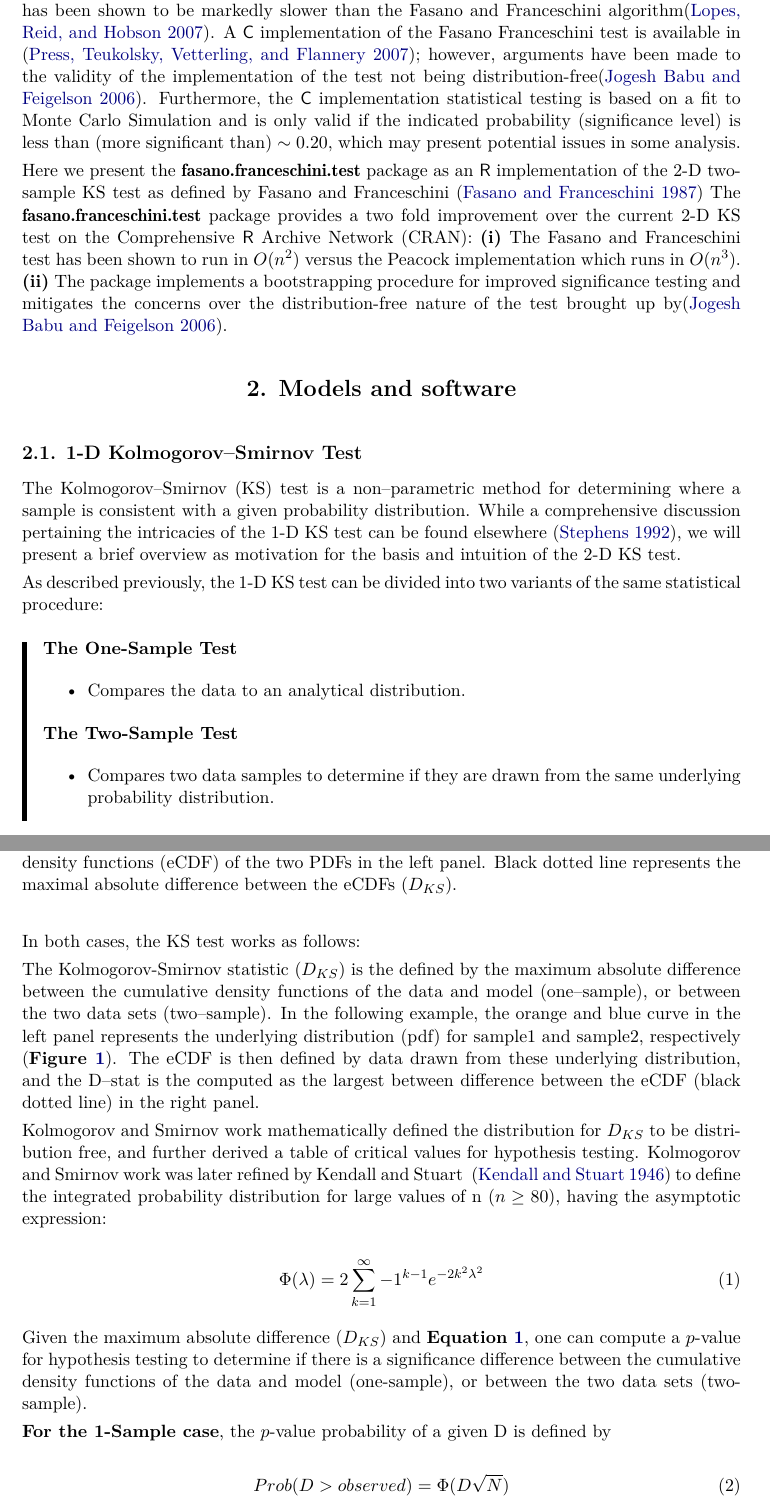
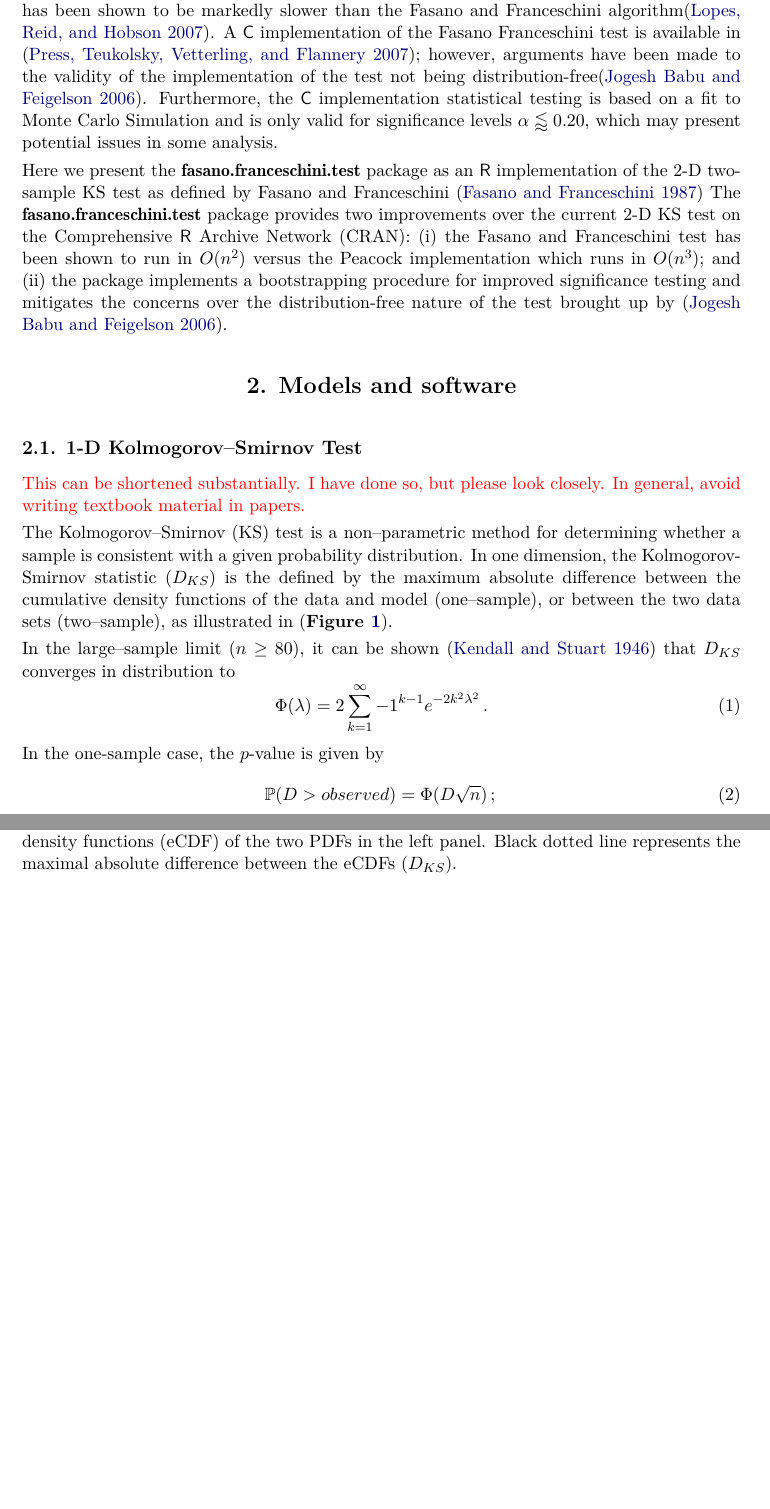
Before and after one commit to braunlab-nu/fasano.franceschini.test, a LaTeX document (journalMS/article.tex): two parts of pages 2 and 3 of 11 before the commit and two parts of pages 2 and 3 of 10 after it, joined at a grey line, cut so that both start at the same text, the shorter picture padded with empty space. Compiled offline with pdfLaTeX.

Commit message:
RB mods and notes in progress

```diff
--- a/journalMS/article.tex
+++ b/journalMS/article.tex
@@ -13,6 +13,7 @@
 \newcommand{\class}[1]{`\code{#1}'}
 \newcommand{\fct}[1]{\code{#1()}}
 
+\newcommand{\RBnote}[1]{\textcolor{red}{#1}}
 
 %% -- Article metainformation (author, title, ...) -----------------------------
 
@@ -33,7 +34,9 @@
 
 %% - \Abstract{} almost as usual
 \Abstract{
-The \pkg{fasano.franceschini.test} package is an  \proglang{R} implementation of the 2-D Kolmogorov-Smirnov (KS) two--sample test as defined by Fasano and Franceschini \citep{Fasano1987}. This is a variant of the 2-D two-sample KS test as originally defined by Peacock \citep{Peacock1983}, previously implemented in \proglang{R} in the \pkg(Peacock.test) package \citep{Xiao2016}. The \pkg{fasano.franceschini.test} package provides a two fold improvement over the current 2-D KS test on the Comprehensive \proglang{R} Archive Network (CRAN): \textbf{(i)} The Fasano and Franceschini test has been shown to run in $O(n^2)$ versus the Peacock implementation which runs in $O(n^3)$. \textbf{(ii)} The package implements a  bootstrapping procedure for improved significance testing.
+\RBnote{Are citations allowed in the abstract (per journal style)?}
+The \pkg{fasano.franceschini.test} package is an  \proglang{R} implementation of the 2-D Kolmogorov-Smirnov (KS) two--sample test as defined by Fasano and Franceschini \citep{Fasano1987}. This is a variant of the 2-D two-sample KS test as originally defined by Peacock \citep{Peacock1983}, previously implemented in \proglang{R} in the \pkg{Peacock.test} package \citep{Xiao2016}. The \pkg{fasano.franceschini.test} package provides two improvements over the current 2-D KS test on the Comprehensive \proglang{R} Archive Network (CRAN): (i) the Fasano and Franceschini test has been shown to run in $O(n^2)$ versus the Peacock implementation which runs in $O(n^3)$; and (ii) the package implements a  bootstrapping procedure for improved significance testing.
+\RBnote{Summarize what the paper will cover.}
 }
 
 %% - \Keywords{} with LaTeX markup, at least one required
@@ -49,8 +52,7 @@ The \pkg{fasano.franceschini.test} package is an  \proglang{R} implementation of
 %%   (in the same first line, separated by comma).
 \Address{
   Elan Ness-Cohn\\
-  Department of Molecular Biosciences,\\
-  Biostatistics Division of The Department of Preventive Medicine,\\
+  Department of Molecular Biosciences\\
   \emph{and}\\
   NSF-Simons Center for Quantitative Biology\\
   Northwestern University\\
@@ -60,12 +62,11 @@ The \pkg{fasano.franceschini.test} package is an  \proglang{R} implementation of
 
 Rosemary Braun\\
   Department of Molecular Biosciences,\\
-  Biostatistics Division of The Department of Preventive Medicine,\\
-  NSF-Simons Center for Quantitative Biology,\\
   Department of Engineering Sciences and Applied Mathematics,\\
   Department of Physics and Astronomy,\\
+  Northwestern Institute on Complex Systems,\\
   \emph{and}\\
-  Northwestern Institute on Complex Systems\\
+  NSF-Simons Center for Quantitative Biology\\
   Northwestern University\\
   Evanston, IL 60208\\
   E-mail: \email{rbraun@northwestern.edu}\\
@@ -100,7 +101,9 @@ The versatility of the univariate KS test has made it a cornerstone of statistic
 
-Currently, only the Peacock implementation of the 2-D two-sample KS test is available in \proglang{R} \citep{R} with the \pkg{Peacock.test} package via the \fct{peacock2} function; and has been shown to be markedly slower than the Fasano and Franceschini algorithm\citep{Lopes2007}. A \proglang{C} implementation of the Fasano Franceschini test is available in \citep{numericalRecipes}; however, arguments have been made to the validity of the implementation of the test not being distribution-free\citep{Babu2006}. Furthermore, the \proglang{C} implementation statistical testing is based on a fit to Monte Carlo Simulation and is only valid if the indicated probability (significance level) is less than (more significant than) $\sim 0.20$, which may present potential issues in some analysis.
+The versatility of the univariate KS test has made it a cornerstone of statistical analysis and is commonly used across the scientific disciplines \RBnote{highlighting your note: (Cite uses in a broad range of field)}. Nonetheless, a generalization of the KS test as proposed by Kolmogorov and Smirnov does not naturally extend when working with data in more than one dimension. Fortunately, a solution to the dimensionality issue was articulated by Peacock~\citep{Peacock1983} and later extended by Fasano and Franceschini~\citep{Fasano1987}.
 
-Here we present the \pkg{fasano.franceschini.test} package as an \proglang{R} implementation of the 2-D two-sample KS test as defined by Fasano and Franceschini \citep{Fasano1987} The \pkg{fasano.franceschini.test} package provides a two fold improvement over the current 2-D KS test on the Comprehensive \proglang{R} Archive Network (CRAN): \textbf{(i)} The Fasano and Franceschini test has been shown to run in $O(n^2)$ versus the Peacock implementation which runs in $O(n^3)$. \textbf{(ii)} The package implements a bootstrapping procedure for improved significance testing and mitigates the concerns over the distribution-free nature of the test brought up by\citep{Babu2006}.
+Currently, only the Peacock implementation of the 2-D two-sample KS test is available in \proglang{R}~\citep{R} with the \pkg{Peacock.test} package via the \fct{peacock2} function, but this has been shown to be markedly slower than the Fasano and Franceschini algorithm\citep{Lopes2007}. A \proglang{C} implementation of the Fasano Franceschini test is available in \citep{numericalRecipes}; however, arguments have been made to the validity of the implementation of the test not being distribution-free\citep{Babu2006}. Furthermore, the \proglang{C} implementation statistical testing is based on a fit to Monte Carlo Simulation and is only valid for significance levels $\alpha \lessapprox 0.20$, which may present potential issues in some analysis.
+
+Here we present the \pkg{fasano.franceschini.test} package as an \proglang{R} implementation of the 2-D two-sample KS test as defined by Fasano and Franceschini \citep{Fasano1987} The \pkg{fasano.franceschini.test} package provides two improvements over the current 2-D KS test on the Comprehensive \proglang{R} Archive Network (CRAN): (i) the Fasano and Franceschini test has been shown to run in $O(n^2)$ versus the Peacock implementation which runs in $O(n^3)$; and (ii) the package implements a bootstrapping procedure for improved significance testing and mitigates the concerns over the distribution-free nature of the test brought up by~\citep{Babu2006}.
 
 
 % \begin{leftbar}
@@ -164,24 +167,29 @@ Here we present the \pkg{fasano.franceschini.test} package as an \proglang{R} im
 
 \subsection{1-D Kolmogorov--Smirnov Test}
 
-The Kolmogorov--Smirnov (KS) test is a non--parametric method for determining where a sample is consistent with a given probability distribution. While a comprehensive discussion pertaining the intricacies of the 1-D KS test can be found elsewhere~\citep{Stephens1992a}, we will present a brief overview as motivation for the basis and intuition of the 2-D KS test.
+\RBnote{This can be shortened substantially.  I have done so, but please look closely.  In general, avoid writing textbook material in papers.}
 
-As described previously, the 1-D KS test can be divided into two variants of the same statistical procedure:
-
-\begin{leftbar}
-\textbf{The One-Sample Test}
-\begin{itemize}
-\item Compares the data to an analytical distribution.
-\end{itemize}
-\textbf{The Two-Sample Test}
-\begin{itemize}
-\item Compares two data samples to determine if they are drawn from the same underlying probability distribution.
-\end{itemize}
-\end{leftbar}
-
-In both cases, the KS test works as follows:
-
-The Kolmogorov-Smirnov statistic ($D_{KS}$) is the defined by the maximum absolute difference between the cumulative density functions of the data and model (one--sample), or between the two data sets (two--sample). In the following example, the orange and blue curve in the left panel represents the underlying distribution (pdf) for sample1 and sample2, respectively (\textbf{Figure \ref{fig:kstest1D}}). The eCDF is then defined by data drawn from these underlying distribution, and the D--stat is the computed as the largest between difference between the eCDF (black dotted line) in the right panel.
+The Kolmogorov--Smirnov (KS) test is a non--parametric method for determining whether a sample is consistent with a given probability distribution. %While a comprehensive discussion pertaining the intricacies of the 1-D KS test can be found elsewhere~\citep{Stephens1992a}, we will present a brief overview as motivation for the basis and intuition of the 2-D KS test.
+%
+%As described previously, the 1-D KS test can be divided into two variants of the same statistical procedure:
+%
+%\begin{leftbar}
+%\textbf{The One-Sample Test}
+%\begin{itemize}
+%\item Compares the data to analytical distribution.
+%\end{itemize}
+%\textbf{The Two-Sample Test}
+%\begin{itemize}
+%\item Compares two data samples to determine if they are drawn from the same underlying probability distribution.
+%\end{itemize}
+%\end{leftbar}
+%
+%In both cases, the KS test works as follows:
+%
+In one dimension,
+the Kolmogorov-Smirnov statistic ($D_{KS}$) is the defined by the maximum absolute difference between the cumulative density functions of the data and model (one--sample), or between the two data sets (two--sample),
+as illustrated in (\textbf{Figure~\ref{fig:kstest1D}}).
+%. In the following example, the orange and blue curve in the left panel represents the underlying distribution (pdf) for sample1 and sample2, respectively (\textbf{Figure \ref{fig:kstest1D}}). The eCDF is then defined by data drawn from these underlying distribution, and the D--stat is the computed as the largest between difference between the eCDF (black dotted line) in the right panel.
 
 \begin{figure}[t!]
 \centering
@@ -190,16 +198,16 @@ The Kolmogorov-Smirnov statistic ($D_{KS}$) is the defined by the maximum absolu
 }
 \end{figure}
 
-Kolmogorov and Smirnov work mathematically defined the distribution for $D_{KS}$ to be distribution free, and further derived a table of critical values for hypothesis testing. Kolmogorov and Smirnov work was later refined by Kendall and Stuart ~\citep{Kendall1946} to define the integrated probability distribution for large values of n  ($n \geq 80$), having the asymptotic expression:
+%Kolmogorov and Smirnov work mathematically defined the distribution for $D_{KS}$ to be distribution free, and further derived a table of critical values for hypothesis testing. Kolmogorov and Smirnov work was later refined by Kendall and Stuart ~\citep{Kendall1946} to define the integrated probability distribution for large values of n  ($n \geq 80$), having the asymptotic expression:
 
+In the large--sample limit ($n \geq 80$), it can be shown~\citep{Kendall1946} that $D_{KS}$ converges in distribution to
 \begin{equation} \label{eq:1}
-\Phi(\lambda) = 2 \sum_{k=1}^{\infty} -1^{k-1}e^{-2k^2\lambda^2}
+\Phi(\lambda) = 2 \sum_{k=1}^{\infty} -1^{k-1}e^{-2k^2\lambda^2} \,.
 \end{equation}
-
-Given the maximum absolute difference ($D_{KS}$) and \textbf{Equation~\ref{eq:1}}, one can  compute a $p$-value for  hypothesis testing to determine if there is a significance difference between the cumulative density functions of the data and model (one-sample), or between the two data sets (two-sample).
-
-\textbf{For the 1-Sample case}, the $p$-value probability of a given D is defined by
-
+%Given the maximum absolute difference ($D_{KS}$) and \textbf{Equation~\ref{eq:1}}, one can  compute a $p$-value for  hypothesis testing to determine if there is a significance difference between the cumulative density functions of the data and model (one-sample), or between the two data sets (two-sample).
+%
+%\textbf{For the 1-Sample case}, the $p$-value probability of a given D is defined by
+In the one-sample case, the $p$-value is given by
 \begin{equation} \label{eq:2}
-Prob(D > observed) = \Phi ( D\sqrt{N})
+\mathbb{P}(D > observed) = \Phi ( D\sqrt{n})\,;
 \end{equation}
```
Also changed, not shown: journalMS/article.tex (43 more changed lines).
